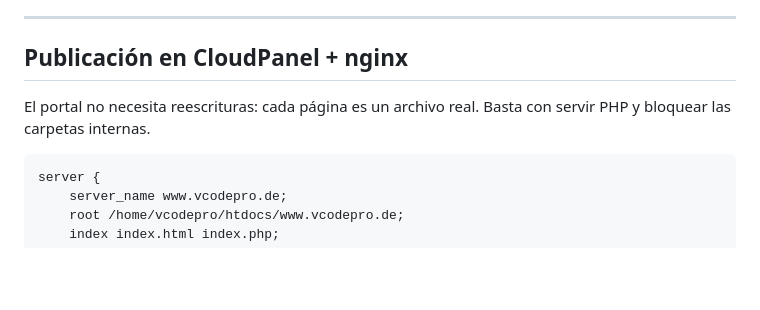
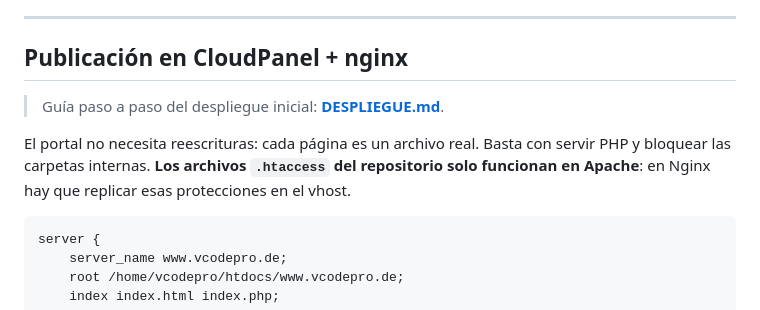
Before and after one commit to chronosedwin8/VCodePro, a Markdown page: README.md, the part around the change. Rendered like a GitHub page; blank space fills up the shorter version.

````diff
--- a/README.md
+++ b/README.md
@@ -283,8 +283,11 @@ retroalimentación y se registra un intento nuevo.
 
 ## Publicación en CloudPanel + nginx
 
+> Guía paso a paso del despliegue inicial: **[DESPLIEGUE.md](DESPLIEGUE.md)**.
+
 El portal no necesita reescrituras: cada página es un archivo real. Basta con servir PHP y
-bloquear las carpetas internas.
+bloquear las carpetas internas. **Los archivos `.htaccess` del repositorio solo funcionan en
+Apache**: en Nginx hay que replicar esas protecciones en el vhost.
 
 ```nginx
 server {
````
Also changed, not shown: DESPLIEGUE.md (added, +323 -0 lines).
